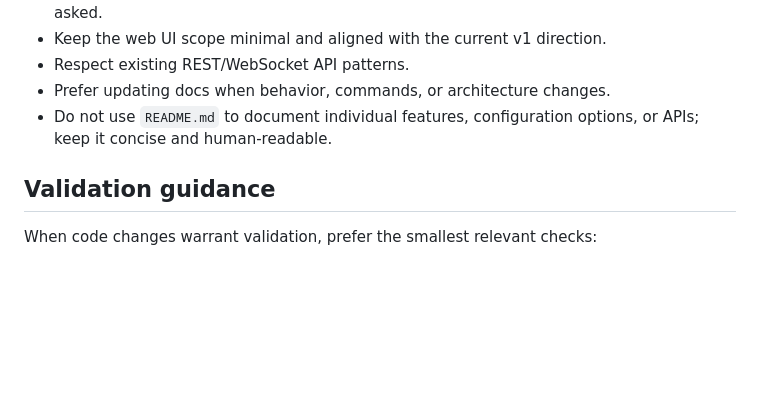
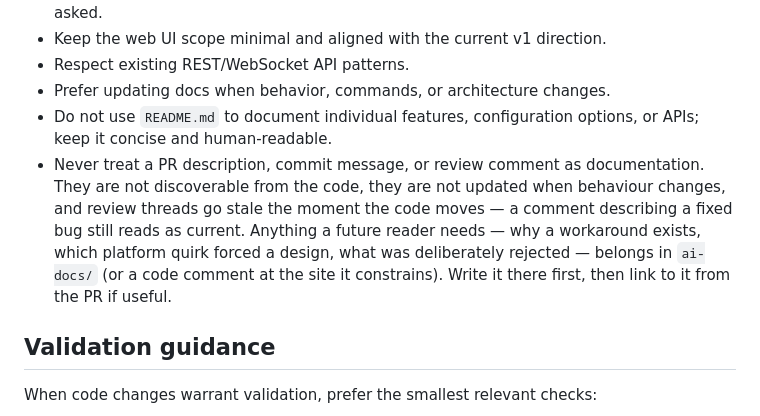
Before and after one commit to lepinkainen/lurker, a Markdown page: AGENTS.md, the part around the change. GitHub-like rendering; blank space fills up the shorter version.

```diff
--- a/AGENTS.md
+++ b/AGENTS.md
@@ -110,6 +110,7 @@ task down
 - Respect existing REST/WebSocket API patterns.
 - Prefer updating docs when behavior, commands, or architecture changes.
 - Do not use `README.md` to document individual features, configuration options, or APIs; keep it concise and human-readable.
+- Never treat a PR description, commit message, or review comment as documentation. They are not discoverable from the code, they are not updated when behaviour changes, and review threads go stale the moment the code moves — a comment describing a fixed bug still reads as current. Anything a future reader needs — why a workaround exists, which platform quirk forced a design, what was deliberately rejected — belongs in `ai-docs/` (or a code comment at the site it constrains). Write it there first, then link to it from the PR if useful.
 
 ## Validation guidance
 
```
Also changed, not shown: ai-docs/ARCHITECTURE.md (+1 -0 lines), ai-docs/desktop.md (+41 -4 lines).
